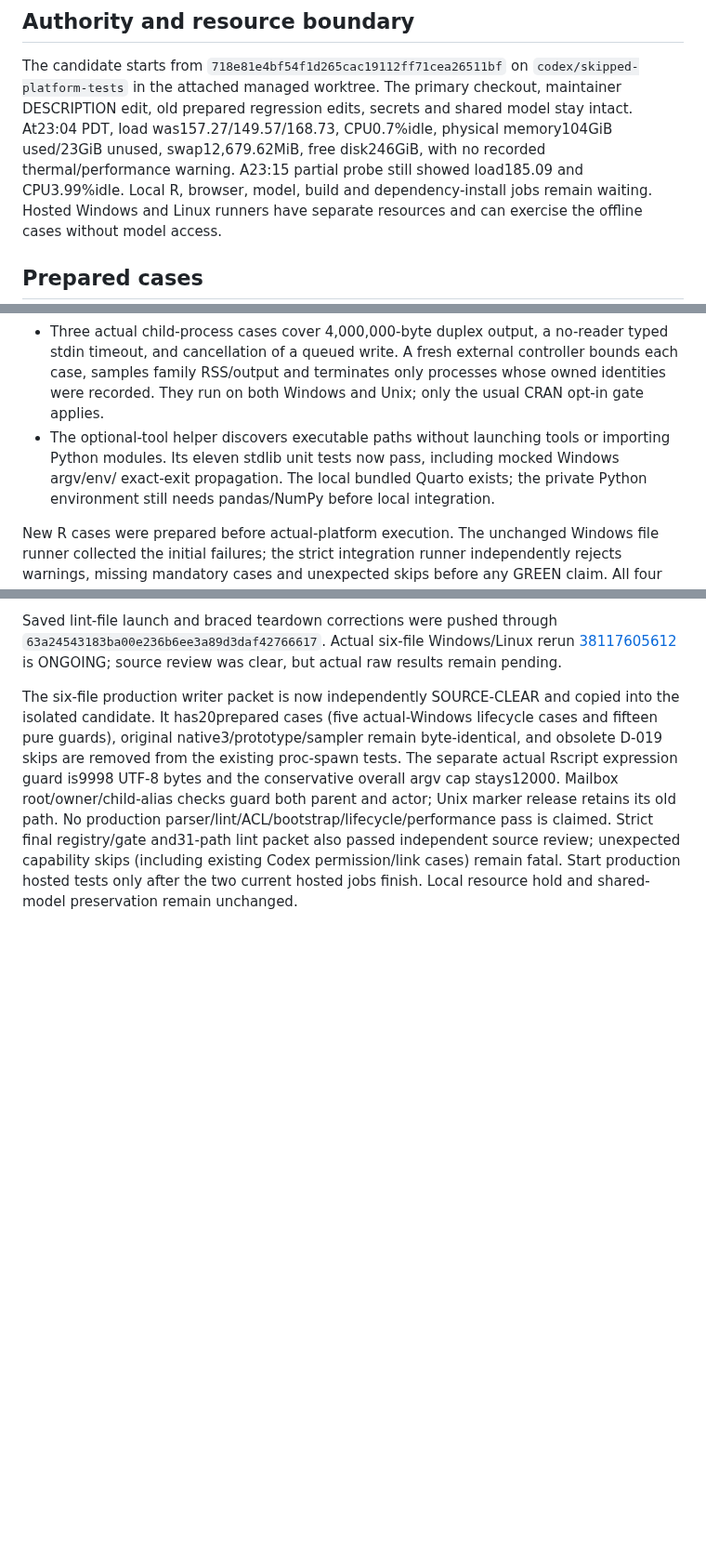
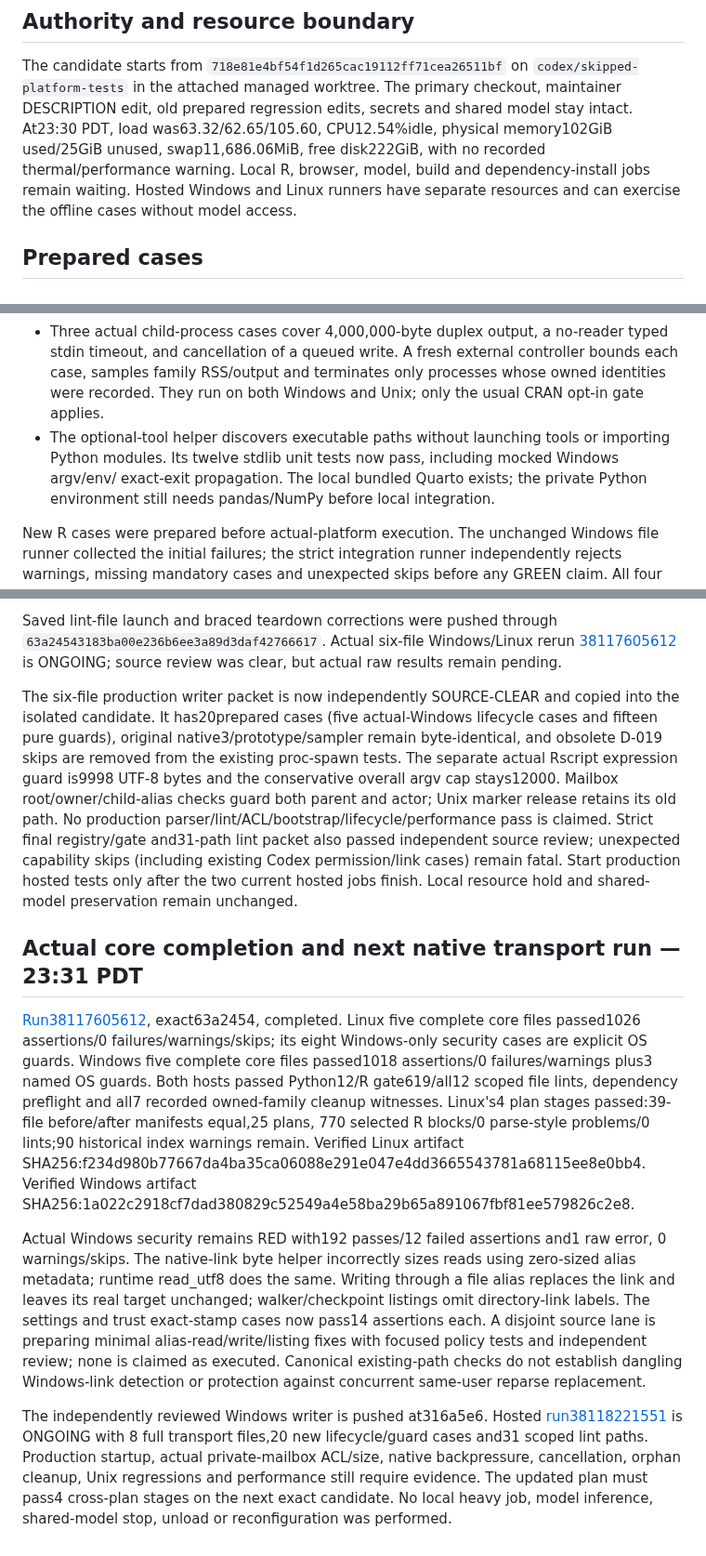
Before and after one commit to Broccolito/gptr, a Markdown page: dev/progress/skipped-platform-tests-20261010.md, 3 parts joined by grey strips. Shown at 93% size. Rendered like a GitHub page; blank space fills up the shorter version.

Commit message:
docs: record core reruns and remaining Windows link failures

```diff
--- a/dev/progress/skipped-platform-tests-20261010.md
+++ b/dev/progress/skipped-platform-tests-20261010.md
@@ -9,9 +9,8 @@ keep the testing plan current, and preserve the shared Ollama model.
 The candidate starts from `718e81e4bf54f1d265cac19112ff71cea26511bf` on
 `codex/skipped-platform-tests` in the attached managed worktree. The primary checkout,
 maintainer DESCRIPTION edit, old prepared regression edits, secrets and shared model stay intact.
-At23:04 PDT, load was157.27/149.57/168.73, CPU0.7%idle, physical memory104GiB used/23GiB
-unused, swap12,679.62MiB, free disk246GiB, with no recorded thermal/performance warning.
-A23:15 partial probe still showed load185.09 and CPU3.99%idle.
+At23:30 PDT, load was63.32/62.65/105.60, CPU12.54%idle, physical memory102GiB used/25GiB
+unused, swap11,686.06MiB, free disk222GiB, with no recorded thermal/performance warning.
 Local R, browser, model, build and dependency-install jobs remain waiting. Hosted Windows and
 Linux runners have separate resources and can exercise the offline cases without model access.
 
@@ -27,7 +26,7 @@ Linux runners have separate resources and can exercise the offline cases without
   samples family RSS/output and terminates only processes whose owned identities were recorded.
   They run on both Windows and Unix; only the usual CRAN opt-in gate applies.
 - The optional-tool helper discovers executable paths without launching tools or importing
-  Python modules. Its eleven stdlib unit tests now pass, including mocked Windows argv/env/
+  Python modules. Its twelve stdlib unit tests now pass, including mocked Windows argv/env/
   exact-exit propagation. The local bundled
   Quarto exists; the private Python environment still needs pandas/NumPy before local integration.
 
@@ -246,3 +245,33 @@ Strict final registry/gate and31-path lint packet also passed independent source
 unexpected capability skips (including existing Codex permission/link cases) remain fatal.
 Start production hosted tests only after the two current hosted jobs finish. Local resource
 hold and shared-model preservation remain unchanged.
+
+
+## Actual core completion and next native transport run —23:31 PDT
+
+[Run38117605612](https://github.com/Broccolito/gptr/actions/runs/38117605612), exact63a2454,
+completed. Linux five complete core files passed1026 assertions/0 failures/warnings/skips;
+its eight Windows-only security cases are explicit OS guards. Windows five complete core
+files passed1018 assertions/0 failures/warnings plus3 named OS guards. Both hosts passed
+Python12/R gate619/all12 scoped file lints, dependency preflight and all7 recorded owned-family
+cleanup witnesses. Linux's4 plan stages passed:39-file before/after manifests equal,25 plans,
+770 selected R blocks/0 parse-style problems/0 lints;90 historical index warnings remain.
+Verified Linux artifact SHA256:f234d980b77667da4ba35ca06088e291e047e4dd3665543781a68115ee8e0bb4.
+Verified Windows artifact SHA256:1a022c2918cf7dad380829c52549a4e58ba29b65a891067fbf81ee579826c2e8.
+
+Actual Windows security remains RED with192 passes/12 failed assertions and1 raw error,
+0 warnings/skips. The native-link byte helper incorrectly sizes reads using zero-sized alias
+metadata; runtime read_utf8 does the same. Writing through a file alias replaces the link and
+leaves its real target unchanged; walker/checkpoint listings omit directory-link labels.
+The settings and trust exact-stamp cases now pass14 assertions each. A disjoint source lane
+is preparing minimal alias-read/write/listing fixes with focused policy tests and independent
+review; none is claimed as executed. Canonical existing-path checks do not establish dangling
+Windows-link detection or protection against concurrent same-user reparse replacement.
+
+The independently reviewed Windows writer is pushed at316a5e6. Hosted
+[run38118221551](https://github.com/Broccolito/gptr/actions/runs/38118221551) is ONGOING with
+8 full transport files,20 new lifecycle/guard cases and31 scoped lint paths. Production startup,
+actual private-mailbox ACL/size, native backpressure, cancellation, orphan cleanup, Unix
+regressions and performance still require evidence. The updated plan must pass4 cross-plan
+stages on the next exact candidate. No local heavy job, model inference, shared-model stop,
+unload or reconfiguration was performed.
```
Also changed, not shown: other parts of dev/progress/skipped-platform-tests-20261010.md (+5 -5 lines), dev/HANDOFF.md (+24 -18 lines), dev/TESTING_PLAN.md (+9 -9 lines).
